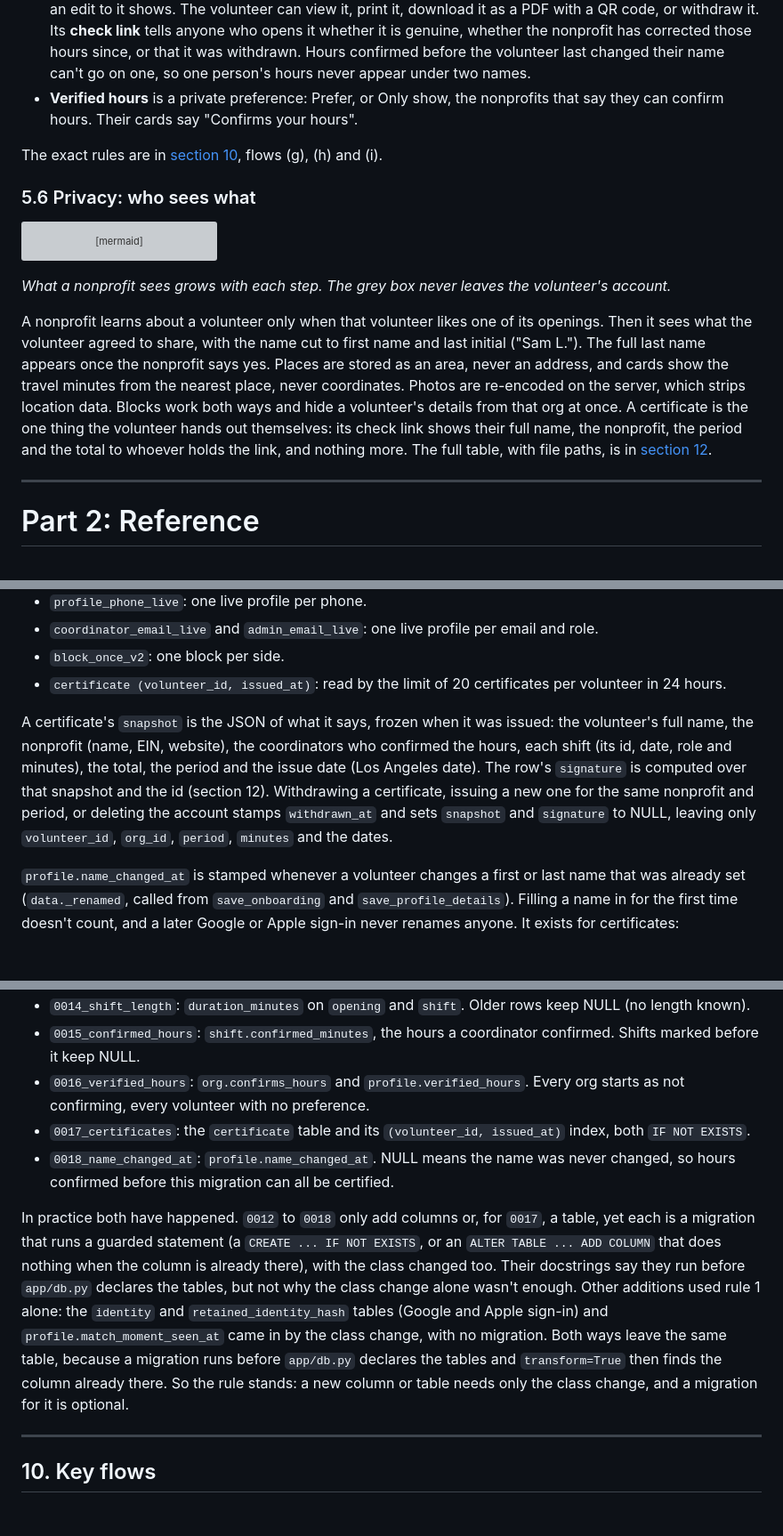
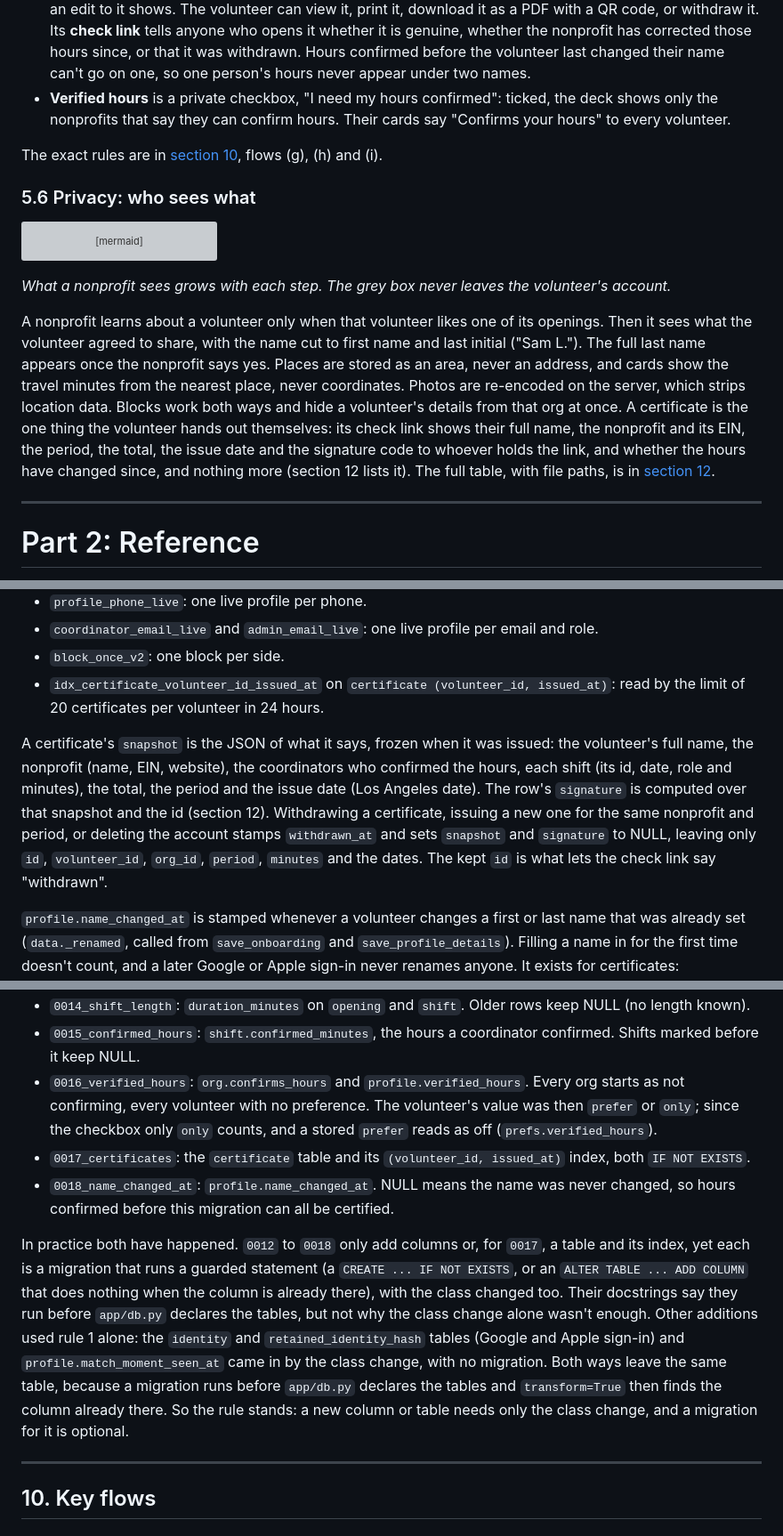
Before and after one commit to slegroux/causematch, a Markdown page: docs/ARCHITECTURE.md, 3 parts joined by grey strips. Shown at 89% size. GitHub-like rendering; blank space fills up the shorter version; grey boxes are pictures that could not be loaded.

```diff
--- a/docs/ARCHITECTURE.md
+++ b/docs/ARCHITECTURE.md
@@ -428,7 +428,7 @@ A **shift** is one dated occurrence of volunteering on an accepted match, with a
 - **After it starts**, the coordinator taps Attended, which confirms the hours (pre-set to the shift's length), or No-show.
 - **Confirmed hours** add up by month on the volunteer's **Shifts and hours** page.
 - **A certificate** lists the hours one nonprofit confirmed, for one month or for all of them, with the volunteer's full name. It is frozen when issued and signed with a secret key, so it never changes with the profile and an edit to it shows. The volunteer can view it, print it, download it as a PDF with a QR code, or withdraw it. Its **check link** tells anyone who opens it whether it is genuine, whether the nonprofit has corrected those hours since, or that it was withdrawn. Hours confirmed before the volunteer last changed their name can't go on one, so one person's hours never appear under two names.
-- **Verified hours** is a private preference: Prefer, or Only show, the nonprofits that say they can confirm hours. Their cards say "Confirms your hours".
+- **Verified hours** is a private checkbox, "I need my hours confirmed": ticked, the deck shows only the nonprofits that say they can confirm hours. Their cards say "Confirms your hours" to every volunteer.
 
 The exact rules are in [section 10](#10-key-flows), flows (g), (h) and (i).
 
@@ -456,7 +456,7 @@ flowchart LR
 
 _What a nonprofit sees grows with each step. The grey box never leaves the volunteer's account._
 
-A nonprofit learns about a volunteer only when that volunteer likes one of its openings. Then it sees what the volunteer agreed to share, with the name cut to first name and last initial ("Sam L."). The full last name appears once the nonprofit says yes. Places are stored as an area, never an address, and cards show the travel minutes from the nearest place, never coordinates. Photos are re-encoded on the server, which strips location data. Blocks work both ways and hide a volunteer's details from that org at once. A certificate is the one thing the volunteer hands out themselves: its check link shows their full name, the nonprofit, the period and the total to whoever holds the link, and nothing more. The full table, with file paths, is in [section 12](#12-security-and-privacy).
+A nonprofit learns about a volunteer only when that volunteer likes one of its openings. Then it sees what the volunteer agreed to share, with the name cut to first name and last initial ("Sam L."). The full last name appears once the nonprofit says yes. Places are stored as an area, never an address, and cards show the travel minutes from the nearest place, never coordinates. Photos are re-encoded on the server, which strips location data. Blocks work both ways and hide a volunteer's details from that org at once. A certificate is the one thing the volunteer hands out themselves: its check link shows their full name, the nonprofit and its EIN, the period, the total, the issue date and the signature code to whoever holds the link, and whether the hours have changed since, and nothing more (section 12 lists it). The full table, with file paths, is in [section 12](#12-security-and-privacy).
 
 ---
 
@@ -867,9 +867,9 @@ Notable indexes, created in `app/db.py`:
 - `profile_phone_live`: one live profile per phone.
 - `coordinator_email_live` and `admin_email_live`: one live profile per email and role.
 - `block_once_v2`: one block per side.
-- `certificate (volunteer_id, issued_at)`: read by the limit of 20 certificates per volunteer in 24 hours.
-
-A certificate's `snapshot` is the JSON of what it says, frozen when it was issued: the volunteer's full name, the nonprofit (name, EIN, website), the coordinators who confirmed the hours, each shift (its id, date, role and minutes), the total, the period and the issue date (Los Angeles date). The row's `signature` is computed over that snapshot and the id (section 12). Withdrawing a certificate, issuing a new one for the same nonprofit and period, or deleting the account stamps `withdrawn_at` and sets `snapshot` and `signature` to NULL, leaving only `volunteer_id`, `org_id`, `period`, `minutes` and the dates.
+- `idx_certificate_volunteer_id_issued_at` on `certificate (volunteer_id, issued_at)`: read by the limit of 20 certificates per volunteer in 24 hours.
+
+A certificate's `snapshot` is the JSON of what it says, frozen when it was issued: the volunteer's full name, the nonprofit (name, EIN, website), the coordinators who confirmed the hours, each shift (its id, date, role and minutes), the total, the period and the issue date (Los Angeles date). The row's `signature` is computed over that snapshot and the id (section 12). Withdrawing a certificate, issuing a new one for the same nonprofit and period, or deleting the account stamps `withdrawn_at` and sets `snapshot` and `signature` to NULL, leaving only `id`, `volunteer_id`, `org_id`, `period`, `minutes` and the dates. The kept `id` is what lets the check link say "withdrawn".
 
 `profile.name_changed_at` is stamped whenever a volunteer changes a first or last name that was already set (`data._renamed`, called from `save_onboarding` and `save_profile_details`). Filling a name in for the first time doesn't count, and a later Google or Apple sign-in never renames anyone. It exists for certificates: `issue_certificate` refuses hours confirmed at or before that moment, so one person's hours can't be certified under two names.
 
@@ -892,11 +892,11 @@ Current migrations:
 - `0013_weekly_limit`: `profile.weekly_limit`, "Up to N shifts a week".
 - `0014_shift_length`: `duration_minutes` on `opening` and `shift`. Older rows keep NULL (no length known).
 - `0015_confirmed_hours`: `shift.confirmed_minutes`, the hours a coordinator confirmed. Shifts marked before it keep NULL.
-- `0016_verified_hours`: `org.confirms_hours` and `profile.verified_hours`. Every org starts as not confirming, every volunteer with no preference.
+- `0016_verified_hours`: `org.confirms_hours` and `profile.verified_hours`. Every org starts as not confirming, every volunteer with no preference. The volunteer's value was then `prefer` or `only`; since the checkbox only `only` counts, and a stored `prefer` reads as off (`prefs.verified_hours`).
 - `0017_certificates`: the `certificate` table and its `(volunteer_id, issued_at)` index, both `IF NOT EXISTS`.
 - `0018_name_changed_at`: `profile.name_changed_at`. NULL means the name was never changed, so hours confirmed before this migration can all be certified.
 
-In practice both have happened. `0012` to `0018` only add columns or, for `0017`, a table, yet each is a migration that runs a guarded statement (a `CREATE ... IF NOT EXISTS`, or an `ALTER TABLE ... ADD COLUMN` that does nothing when the column is already there), with the class changed too. Their docstrings say they run before `app/db.py` declares the tables, but not why the class change alone wasn't enough. Other additions used rule 1 alone: the `identity` and `retained_identity_hash` tables (Google and Apple sign-in) and `profile.match_moment_seen_at` came in by the class change, with no migration. Both ways leave the same table, because a migration runs before `app/db.py` declares the tables and `transform=True` then finds the column already there. So the rule stands: a new column or table needs only the class change, and a migration for it is optional.
+In practice both have happened. `0012` to `0018` only add columns or, for `0017`, a table and its index, yet each is a migration that runs a guarded statement (a `CREATE ... IF NOT EXISTS`, or an `ALTER TABLE ... ADD COLUMN` that does nothing when the column is already there), with the class changed too. Their docstrings say they run before `app/db.py` declares the tables, but not why the class change alone wasn't enough. Other additions used rule 1 alone: the `identity` and `retained_identity_hash` tables (Google and Apple sign-in) and `profile.match_moment_seen_at` came in by the class change, with no migration. Both ways leave the same table, because a migration runs before `app/db.py` declares the tables and `transform=True` then finds the column already there. So the rule stands: a new column or table needs only the class change, and a migration for it is optional.
 
 ---
 
```
Also changed, not shown: other parts of docs/ARCHITECTURE.md (+24 -21 lines).
